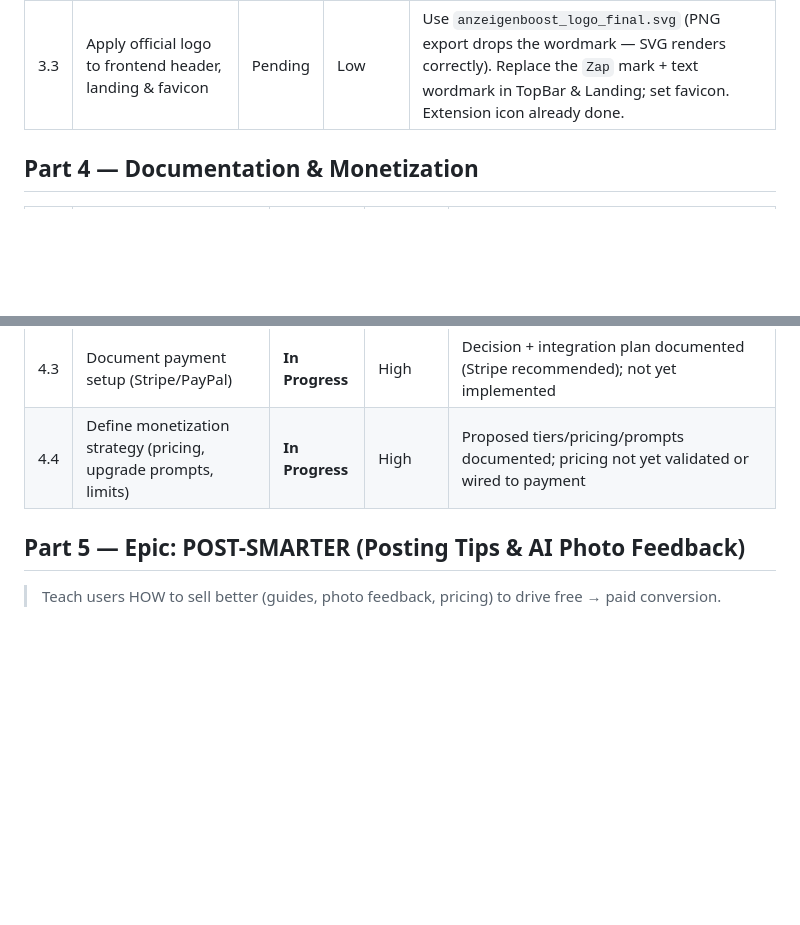
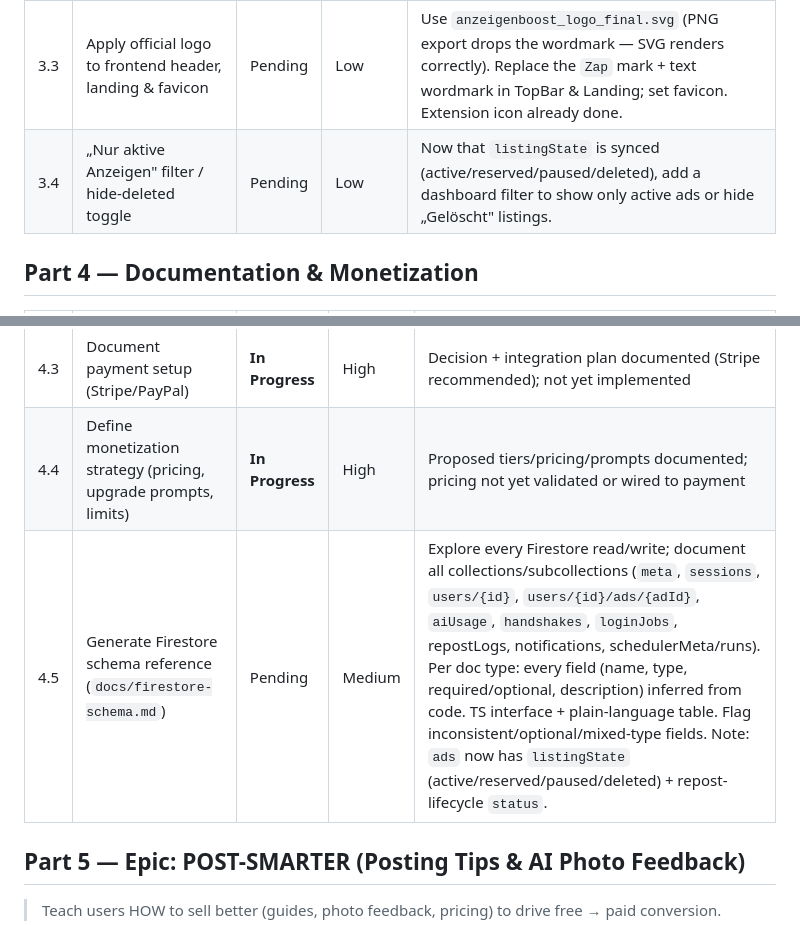
Before and after one commit to Rebaiahmed/kleinanzeigen-boost, a Markdown page: docs/ROADMAP.md, 2 parts joined by grey strips. Drawn GitHub-style; blank space fills up the shorter version.

Commit message:
docs(roadmap): add 3.4 (active-only filter) + 4.5 (Firestore schema doc)
Co-Authored-By: Claude Opus 4.8 <noreply@anthropic.com>

```diff
--- a/docs/ROADMAP.md
+++ b/docs/ROADMAP.md
@@ -38,6 +38,7 @@ Priority: **High** · **Medium** · **Low**
 | 3.1 | Add pagination for ads synchronization | **Done** | Medium | Client-side, 12/page (commit 047f917f) |
 | 3.2 | Better loading spinner during sync | Pending | Medium | Small corner spinner exists; this is a polish pass |
 | 3.3 | Apply official logo to frontend header, landing & favicon | Pending | Low | Use `anzeigenboost_logo_final.svg` (PNG export drops the wordmark — SVG renders correctly). Replace the `Zap` mark + text wordmark in TopBar & Landing; set favicon. Extension icon already done. |
+| 3.4 | „Nur aktive Anzeigen" filter / hide-deleted toggle | Pending | Low | Now that `listingState` is synced (active/reserved/paused/deleted), add a dashboard filter to show only active ads or hide „Gelöscht" listings. |
 
 ## Part 4 — Documentation & Monetization
 
@@ -47,6 +48,7 @@ Priority: **High** · **Medium** · **Low**
 | 4.2 | Document which AI models are used | **Done** | High | Documented in [docs/AI_AND_MONETIZATION.md](AI_AND_MONETIZATION.md) |
 | 4.3 | Document payment setup (Stripe/PayPal) | **In Progress** | High | Decision + integration plan documented (Stripe recommended); not yet implemented |
 | 4.4 | Define monetization strategy (pricing, upgrade prompts, limits) | **In Progress** | High | Proposed tiers/pricing/prompts documented; pricing not yet validated or wired to payment |
+| 4.5 | Generate Firestore schema reference (`docs/firestore-schema.md`) | Pending | Medium | Explore every Firestore read/write; document all collections/subcollections (`meta`, `sessions`, `users/{id}`, `users/{id}/ads/{adId}`, `aiUsage`, `handshakes`, `loginJobs`, repostLogs, notifications, schedulerMeta/runs). Per doc type: every field (name, type, required/optional, description) inferred from code. TS interface + plain-language table. Flag inconsistent/optional/mixed-type fields. Note: `ads` now has `listingState` (active/reserved/paused/deleted) + repost-lifecycle `status`. |
 
 ## Part 5 — Epic: POST-SMARTER (Posting Tips & AI Photo Feedback)
 
```
